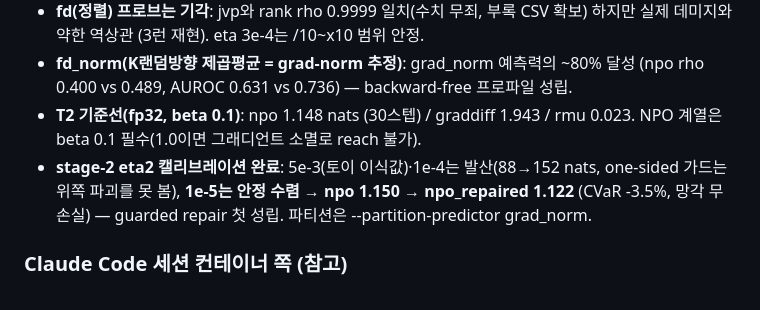
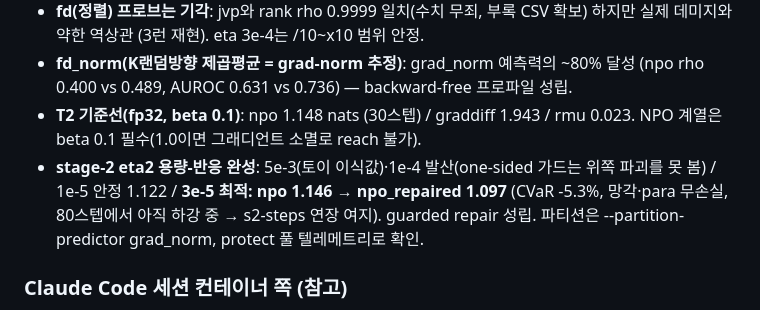
Before and after one commit to oliviajieuns/retain-susceptibility, a Markdown page: CLAUDE.md, the part around the change. Rendered like a GitHub page.

Commit message:
CLAUDE.md: eta2 3e-5 optimum (npo 1.146 -> repaired 1.097, still descending at 80 steps)
Co-Authored-By: Claude Fable 5 <noreply@anthropic.com>
Claude-Session: https://claude.ai/code/session_01Cmte3bp2ZogdAwgB7aZcWu

```diff
--- a/CLAUDE.md
+++ b/CLAUDE.md
@@ -65,9 +65,10 @@ Claude Code 세션 컨테이너에는 GPU가 없다 (CPU 검증만 가능).
   (npo rho 0.400 vs 0.489, AUROC 0.631 vs 0.736) — backward-free 프로파일 성립.
 - **T2 기준선(fp32, beta 0.1)**: npo 1.148 nats (30스텝) / graddiff 1.943 / rmu 0.023.
   NPO 계열은 beta 0.1 필수(1.0이면 그래디언트 소멸로 reach 불가).
-- **stage-2 eta2 캘리브레이션 완료**: 5e-3(토이 이식값)·1e-4는 발산(88→152 nats,
-  one-sided 가드는 위쪽 파괴를 못 봄), **1e-5는 안정 수렴 → npo 1.150 → npo_repaired 1.122**
-  (CVaR -3.5%, 망각 무손실) — guarded repair 첫 성립. 파티션은 --partition-predictor grad_norm.
+- **stage-2 eta2 용량-반응 완성**: 5e-3(토이 이식값)·1e-4 발산(one-sided 가드는 위쪽
+  파괴를 못 봄) / 1e-5 안정 1.122 / **3e-5 최적: npo 1.146 → npo_repaired 1.097**
+  (CVaR -5.3%, 망각·para 무손실, 80스텝에서 아직 하강 중 → s2-steps 연장 여지).
+  guarded repair 성립. 파티션은 --partition-predictor grad_norm, protect 풀 텔레메트리로 확인.
 
 ### Claude Code 세션 컨테이너 쪽 (참고)
 - GPU 없음, HF/download.pytorch.org 프록시 차단, PyPI는 허용.
```
